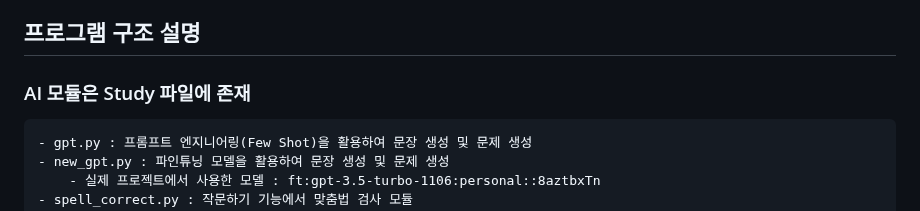
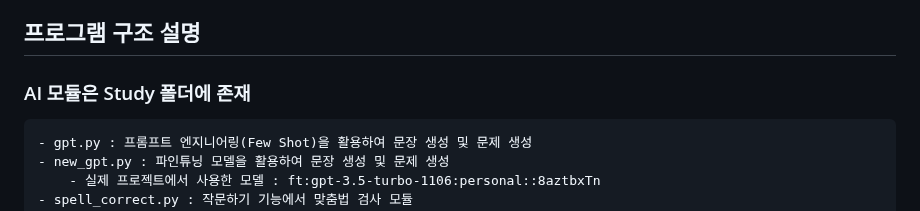
Before and after one commit to Kiruchoco/Portfolio, a Markdown page: Aivle_BigProjectBE_19/README.md, the part around the change. Rendered like a GitHub page.

```diff
--- a/Aivle_BigProjectBE_19/README.md
+++ b/Aivle_BigProjectBE_19/README.md
@@ -25,7 +25,7 @@
     - 이전에 배웠던 단어 중 2개 이상을 골라 문장을 직접 작성해 보기
 
 ## 프로그램 구조 설명
-### AI 모듈은 Study 파일에 존재
+### AI 모듈은 Study 폴더에 존재
     - gpt.py : 프롬프트 엔지니어링(Few Shot)을 활용하여 문장 생성 및 문제 생성
     - new_gpt.py : 파인튜닝 모델을 활용하여 문장 생성 및 문제 생성
         - 실제 프로젝트에서 사용한 모델 : ft:gpt-3.5-turbo-1106:personal::8aztbxTn
```
